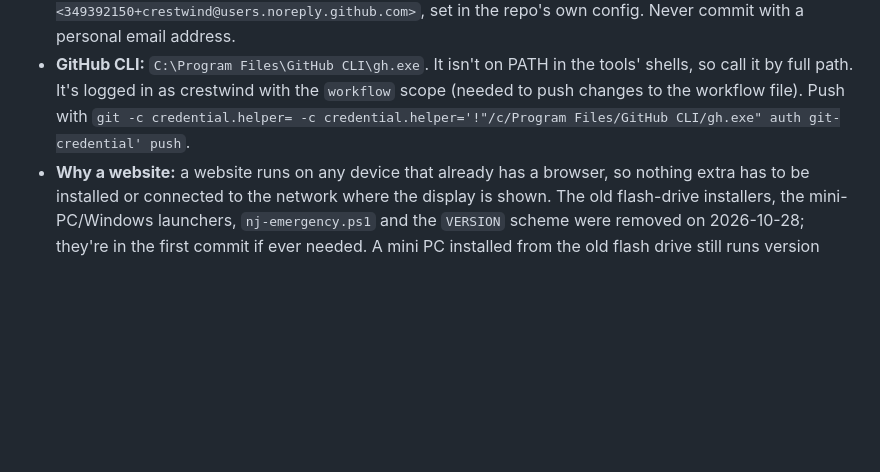
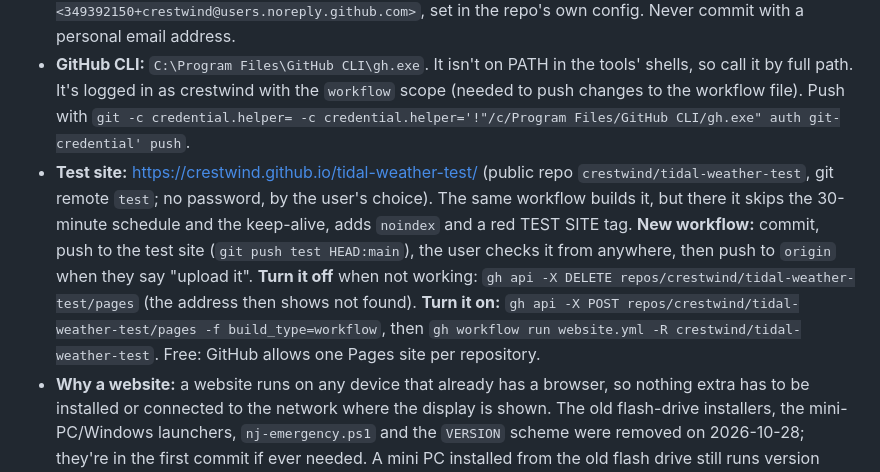
Before and after one commit to crestwind/WeatherTideDisplay, a Markdown page: DEVELOPER-NOTES.md, the part around the change. Drawn GitHub-style; blank space fills up the shorter version.

Commit message:
Notes: the test site and how to turn it on and off
Co-Authored-By: Claude Opus 5.5 <noreply@anthropic.com>
Claude-Session: https://claude.ai/code/session_01NFfGA2GvUYN7iHi9jZZJTt

```diff
--- a/DEVELOPER-NOTES.md
+++ b/DEVELOPER-NOTES.md
@@ -8,6 +8,7 @@ Notes for picking this project back up later. `README.md` is the user manual; th
 - **Website:** GitHub Pages, built by `.github/workflows/website.yml` from the `main` branch of `github.com/crestwind/WeatherTideDisplay` (public). Domain **tidalweather.com**, registered on Cloudflare.
 - **Git:** the folder is a git repo. Commits use the identity `crestwind <349392150+crestwind@users.noreply.github.com>`, set in the repo's own config. Never commit with a personal email address.
 - **GitHub CLI:** `C:\Program Files\GitHub CLI\gh.exe`. It isn't on PATH in the tools' shells, so call it by full path. It's logged in as crestwind with the `workflow` scope (needed to push changes to the workflow file). Push with `git -c credential.helper= -c credential.helper='!"/c/Program Files/GitHub CLI/gh.exe" auth git-credential' push`.
+- **Test site:** https://crestwind.github.io/tidal-weather-test/ (public repo `crestwind/tidal-weather-test`, git remote `test`; no password, by the user's choice). The same workflow builds it, but there it skips the 30-minute schedule and the keep-alive, adds `noindex` and a red TEST SITE tag. **New workflow:** commit, push to the test site (`git push test HEAD:main`), the user checks it from anywhere, then push to `origin` when they say "upload it". **Turn it off** when not working: `gh api -X DELETE repos/crestwind/tidal-weather-test/pages` (the address then shows not found). **Turn it on:** `gh api -X POST repos/crestwind/tidal-weather-test/pages -f build_type=workflow`, then `gh workflow run website.yml -R crestwind/tidal-weather-test`. Free: GitHub allows one Pages site per repository.
 - **Why a website:** a website runs on any device that already has a browser, so nothing extra has to be installed or connected to the network where the display is shown. The old flash-drive installers, the mini-PC/Windows launchers, `nj-emergency.ps1` and the `VERSION` scheme were removed on 2026-10-28; they're in the first commit if ever needed. A mini PC installed from the old flash drive still runs version 1.0.0, unmaintained.
 
 ## How it works
```
